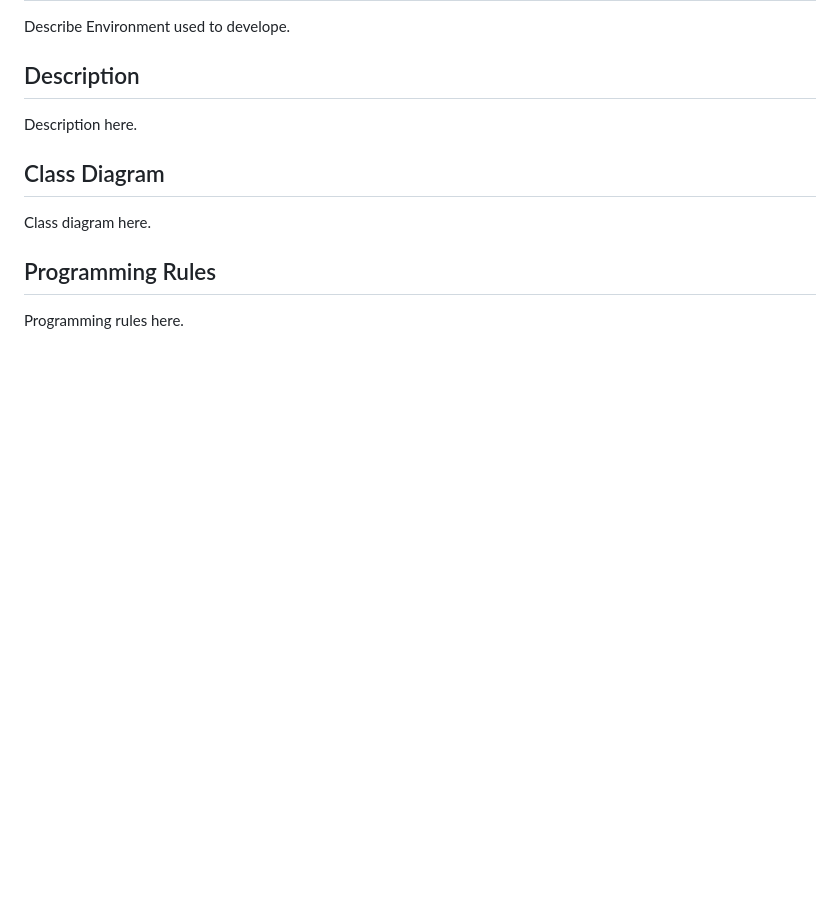
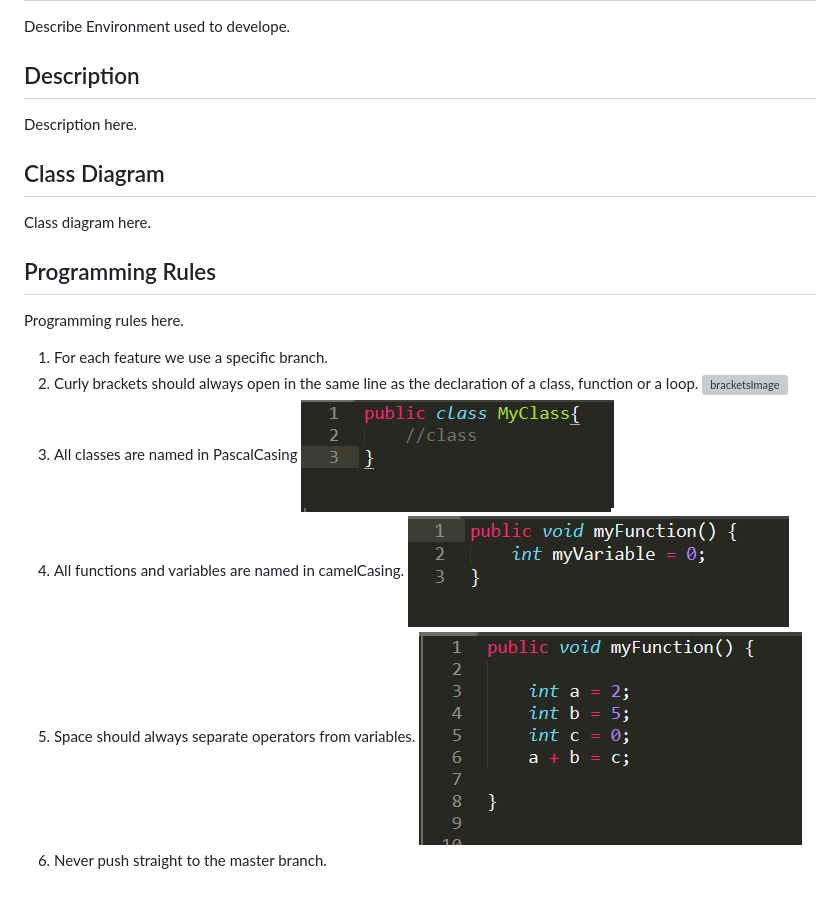
Before and after one commit to Hverfisbarinn/TicTacToe, a Markdown page: docs/DesignReport.md, the part around the change. GitHub-like rendering; pictures changed too: docs/images/class.png (added), docs/images/func.png (added), docs/images/operator.png (added); blank space fills up the shorter version; grey boxes are pictures that could not be loaded.

Commit message:
Design report programming rules

```diff
--- a/docs/DesignReport.md
+++ b/docs/DesignReport.md
@@ -17,3 +17,14 @@ Class diagram here.
 
 ## Programming Rules
 Programming rules here.
+
+1. For each feature we use a specific branch.
+2. Curly brackets should always open in the same line as the declaration of a class, function or a loop.
+	![bracketsImage](../docs/images.brackets.png)
+3. All classes are named in PascalCasing
+	![classImage](../docs/images/class.png)
+4. All functions and variables are named in camelCasing.
+	![funcImage](../docs/images/func.png)
+5. Space should always separate operators from variables.
+	![operatorImage](../docs/images/operator.png)
+6. Never push straight to the master branch.
```
Also changed, not shown: docs/images/brackets.png (added).
